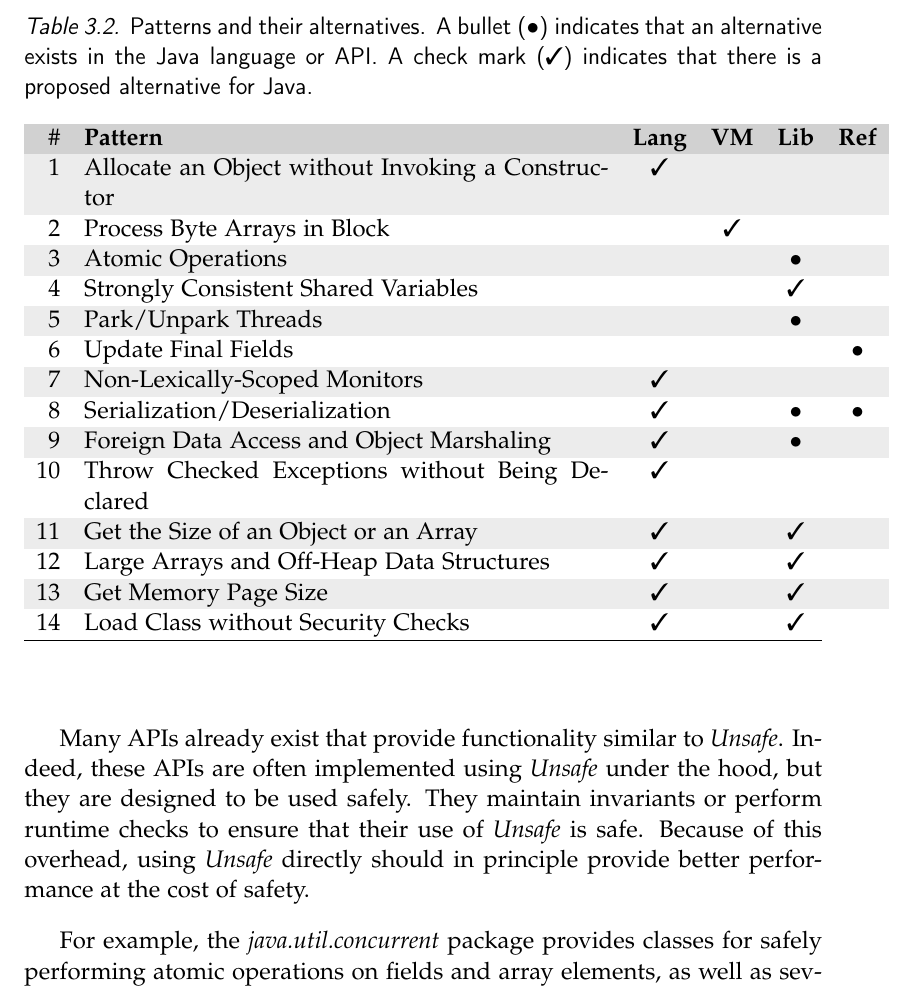
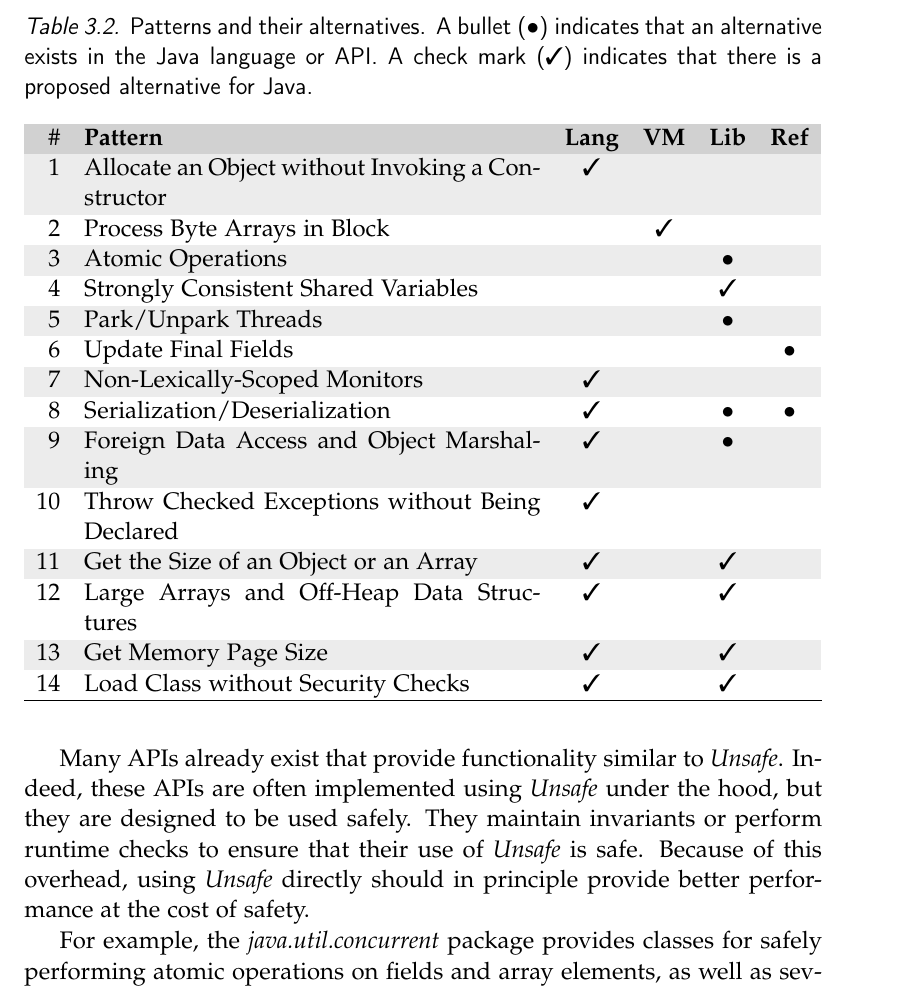
Before and after one commit to acuarica/phd-thesis, a LaTeX thesis (phd-thesis.tex, which reads chapters/unsafe/table-unsafe-alternatives.tex, prelude.tex): part of page 62 of 201, cut so that both start at the same text. Compiled offline with pdfLaTeX.

Commit message:
Refactoring table.

```diff
--- a/table-alts.tex
+++ b/chapters/unsafe/table-unsafe-alternatives.tex
@@ -1,25 +1,11 @@
 
-% alloc probyte lockfree fence park finalfield monitor serialization marshalling throw size largearrays page class
-
-\newcommand{\tick}{\cmark}
-\newcommand{\exis}{$\bullet$}
-
-\newcommand{\langalt}{\textbf{Lang}}
-\newcommand{\opt}{\textbf{VM}}
-\newcommand{\lib}{\textbf{Lib}}
-\newcommand{\refl}{\textbf{Ref}}
-
-% \newcommand{\hdr}{\rowcolor{header-color}}
-% \newcommand{\alt}{\rowcolor{alt-row-color}}
-% \newcommand{\row}{}
-%\& \verb+\+textbf\{Unsafe members\}
 \begin{table}[t!]
 \centering
 \caption[Patterns and their alternatives]{Patterns and their alternatives. A bullet (\exis) indicates that an
 alternative exists in the \java{} language or API. A check mark (\tick) indicates that there is a proposed alternative for \java{}.}
 \label{table:alts}
-\begin{tabularx}{\linewidth}{rp{9.25cm}cccccccX}
-\hdr \# & \textbf{Pattern}		& \langalt & \opt 	& \lib	& \refl	\\
+\begin{tabularx}{\linewidth}{rp{8.05cm}cccccccX}
+\hdr \# & \textbf{Pattern}		& \textbf{Lang} & \textbf{VM} 	& \textbf{Lib}	& \textbf{Ref}	\\
 \alt  1 & \namealloc    		& \tick	& 	& 	&	\\
 \row  2 & \nameprobyte 			& 	& \tick	& 	&	\\
 \alt  3 & \namelockfree			&	& 	& \exis	&	\\
--- a/prelude.tex
+++ b/prelude.tex
@@ -85,6 +85,9 @@
 \newcommand{\cmark}{\ding{51}}%
 \newcommand{\xmark}{\ding{55}}%
 
+\newcommand{\tick}{\cmark}
+\newcommand{\exis}{$\bullet$}
+
 \definecolor{lightgray}{rgb}{0.98,0.98,0.98}
 \definecolor{lightblue}{rgb}{0.85,0.95,1}
 \definecolor{gray}{rgb}{0.2,0.2,0.2}
```
Also changed, not shown: chapters/unsafe/sec-unsafe-discussion.tex (+3 -2 lines).
